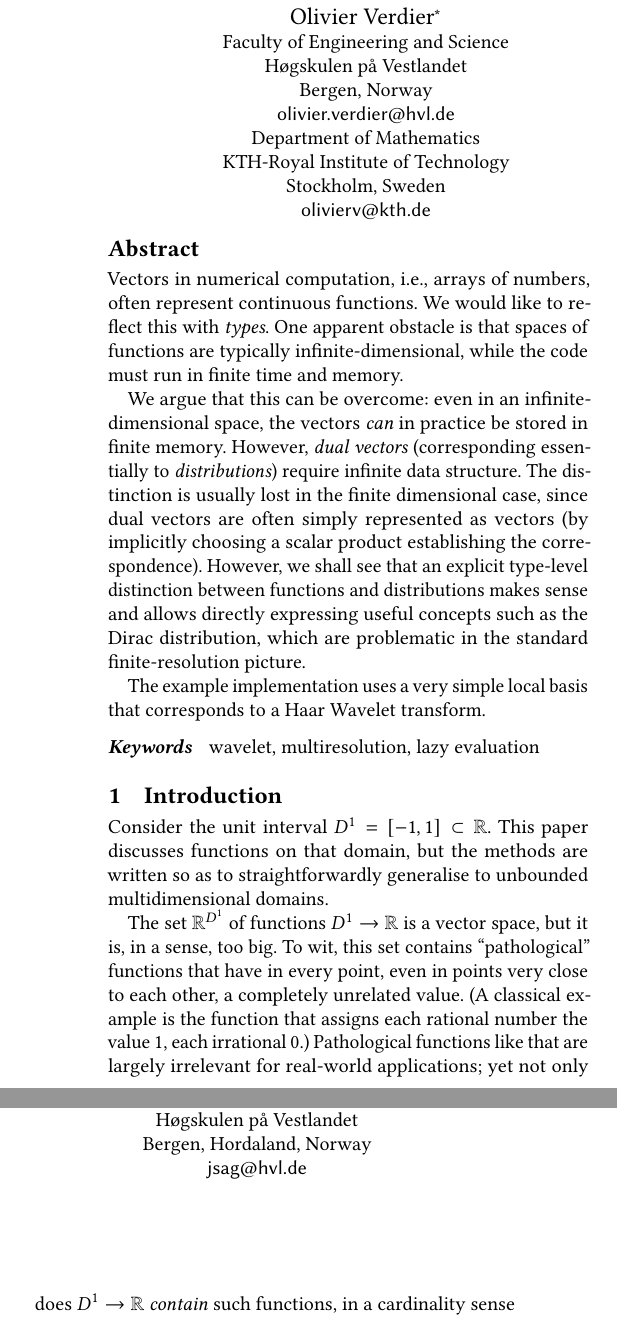
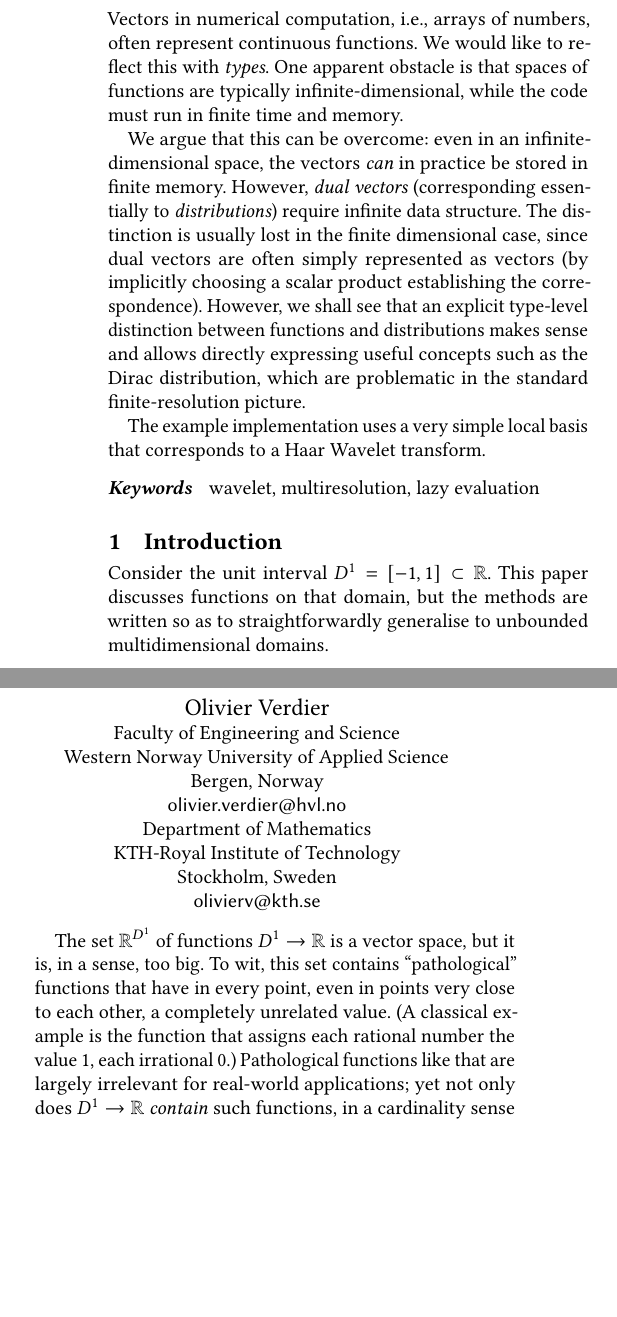
Before and after one commit to leftaroundabout/infdim-function-spaces, a LaTeX paper (paper/infdimFuncSpaceType-lazyEval-waveletRepr.tex): two parts of the columns of page 1 of 7, joined at a grey line, cut at the place of the change, the shorter picture padded with empty space. Compiled offline with pdfLaTeX.

Commit message:
Correct/complete author info & acks.

```diff
--- a/paper/infdimFuncSpaceType-lazyEval-waveletRepr.tex
+++ b/paper/infdimFuncSpaceType-lazyEval-waveletRepr.tex
@@ -122,3 +130,10 @@
+  \institution{Western Norway University of Applied Science}
+  \streetaddress{Inndalsveien 28}
+  \city{Bergen}
+  \postcode{5020}
+  \country{Norway}
+}
+\email{jsag@hvl.no}
 
 %% Author with two affiliations and emails.
 \author{Olivier Verdier}
@@ -127,14 +140,14 @@
 \orcid{0000-0003-3699-6244}             %% \orcid is optional
 \affiliation{
   \department{Faculty of Engineering and Science}
-  \institution{Høgskulen på Vestlandet}
+  \institution{Western Norway University of Applied Science}
   \streetaddress{Inndalsveien 28}
   \city{Bergen}
   % \state{Hordaland}
   % \postcode{5020}
   \country{Norway}
 }
-\email{olivier.verdier@hvl.de}
+\email{olivier.verdier@hvl.no}
 \affiliation{
   \department{Department of Mathematics}
   \institution{KTH-Royal Institute of Technology}
@@ -144,19 +157,7 @@
   % \postcode{5020}
   \country{Sweden}
 }
-\email{olivierv@kth.de}
-
-\author{Justus Sagemüller}
-\affiliation{
-  \department{Faculty of Engineering and Science}
-  \institution{Høgskulen på Vestlandet}
-  \streetaddress{Inndalsveien 28}
-  \city{Bergen}
-  \state{Hordaland}
-  \postcode{5020}
-  \country{Norway}
-}
-\email{jsag@hvl.de}
+\email{olivierv@kth.se}
 
 
 %% Abstract
```
Also changed, not shown: paper/infdimFuncSpaceType-lazyEval-waveletRepr.tex (45 more changed lines).
